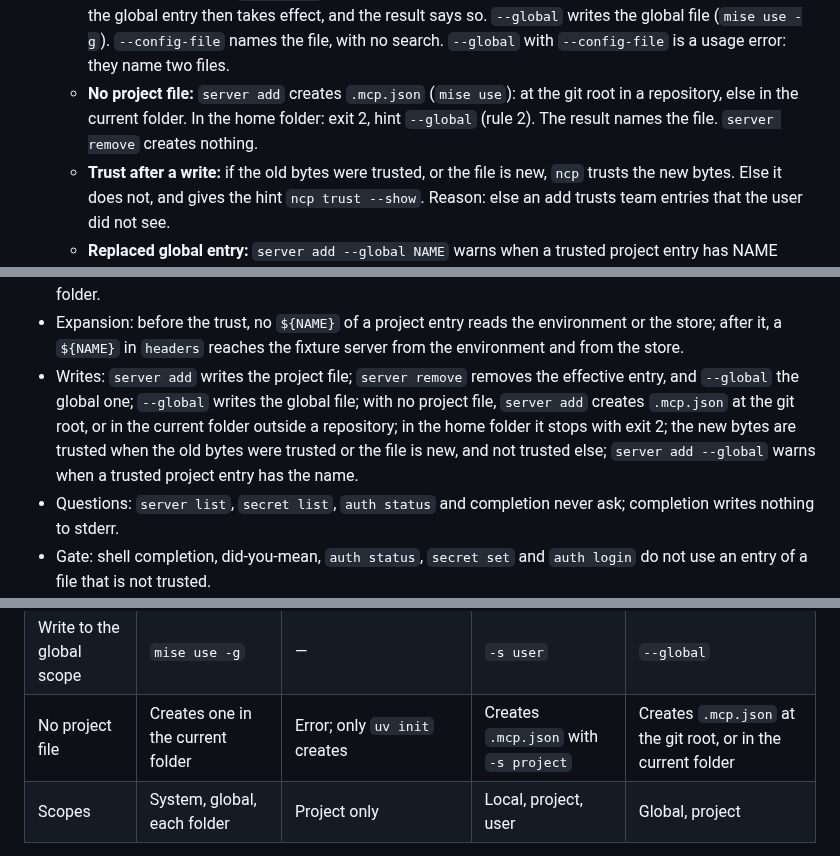
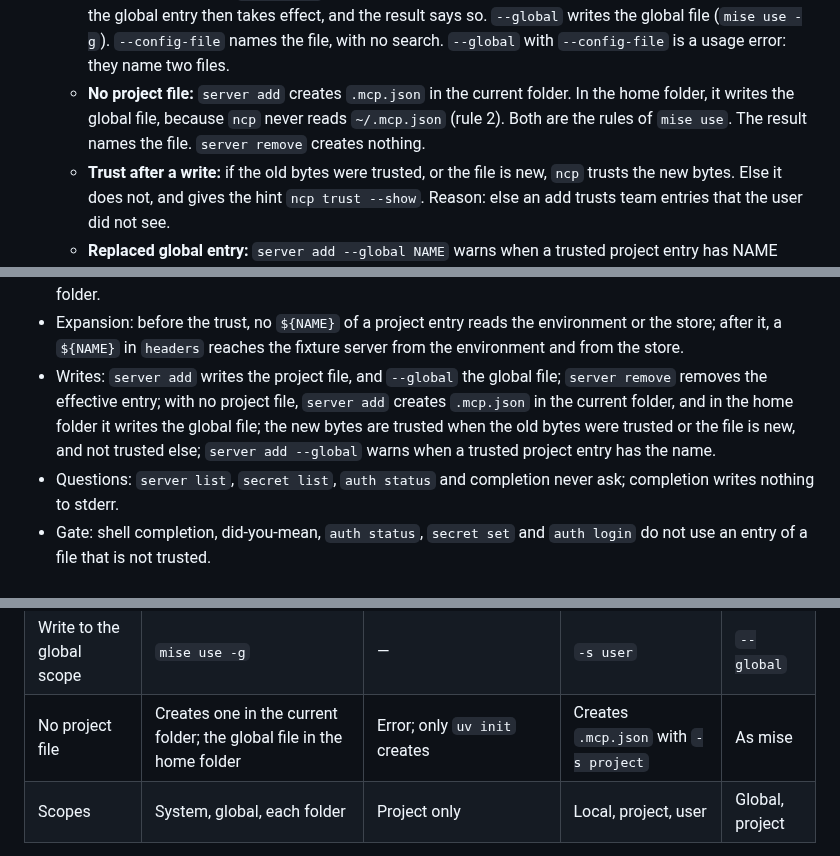
Before and after one commit to darcien/ncp, a Markdown page: docs/design/project-config.md, 3 parts joined by grey strips. GitHub-like rendering.

Commit message:
docs(design): create the project file where mise use creates it
server add creates .mcp.json in the current folder, and writes the
global file in the home folder. A file at the git root needed its own
rule, and a dotfiles repository at the home folder made a file that
ncp never reads.

```diff
--- a/docs/design/project-config.md
+++ b/docs/design/project-config.md
@@ -242,10 +242,10 @@ Accepted risks:
      `--global` writes the global file (`mise use -g`). `--config-file`
      names the file, with no search. `--global` with `--config-file` is a
      usage error: they name two files.
-   - **No project file:** `server add` creates `.mcp.json` (`mise use`):
-     at the git root in a repository, else in the current folder. In the
-     home folder: exit 2, hint `--global` (rule 2). The result names the
-     file. `server remove` creates nothing.
+   - **No project file:** `server add` creates `.mcp.json` in the current
+     folder. In the home folder, it writes the global file, because `ncp`
+     never reads `~/.mcp.json` (rule 2). Both are the rules of `mise use`.
+     The result names the file. `server remove` creates nothing.
    - **Trust after a write:** if the old bytes were trusted, or the file
      is new, `ncp` trusts the new bytes. Else it does not, and gives the
      hint `ncp trust --show`. Reason: else an add trusts team entries that
@@ -313,14 +313,13 @@ Accepted risks:
 - Expansion: before the trust, no `${NAME}` of a project entry reads
   the environment or the store; after it, a `${NAME}` in `headers`
   reaches the fixture server from the environment and from the store.
-- Writes: `server add` writes the project file; `server remove` removes
-  the effective entry, and `--global` the global one; `--global` writes the
-  global file; with no project file, `server add` creates `.mcp.json` at
-  the git root, or in the current folder outside a repository; in the
-  home folder it stops with exit 2; the new bytes are trusted when the
-  old bytes were trusted or the file is new, and not trusted else;
-`server add --global` warns when a trusted project entry has the
-  name.
+- Writes: `server add` writes the project file, and `--global` the
+  global file; `server remove` removes the effective entry; with no
+  project file, `server add` creates `.mcp.json` in the current folder,
+  and in the home folder it writes the global file; the new bytes are
+  trusted when the old bytes were trusted or the file is new, and not
+  trusted else; `server add --global` warns when a trusted project entry
+  has the name.
 - Questions: `server list`, `secret list`, `auth status` and completion
   never ask; completion writes nothing to stderr.
 - Gate: shell completion, did-you-mean, `auth status`, `secret set` and
@@ -587,7 +586,7 @@ an explicit command can create the project file (rule 9).
 |---|---|---|---|---|
 | Default write target | Local `mise.toml` (`mise use`) | `pyproject.toml` of the project (`uv add`) | `local` scope | Project file |
 | Write to the global scope | `mise use -g` | — | `-s user` | `--global` |
-| No project file | Creates one in the current folder | Error; only `uv init` creates | Creates `.mcp.json` with `-s project` | Creates `.mcp.json` at the git root, or in the current folder |
+| No project file | Creates one in the current folder; the global file in the home folder | Error; only `uv init` creates | Creates `.mcp.json` with `-s project` | As mise |
 | Scopes | System, global, each folder | Project only | Local, project, user | Global, project |
 
 Reason: the project file is the file that the team shares, and the
```
